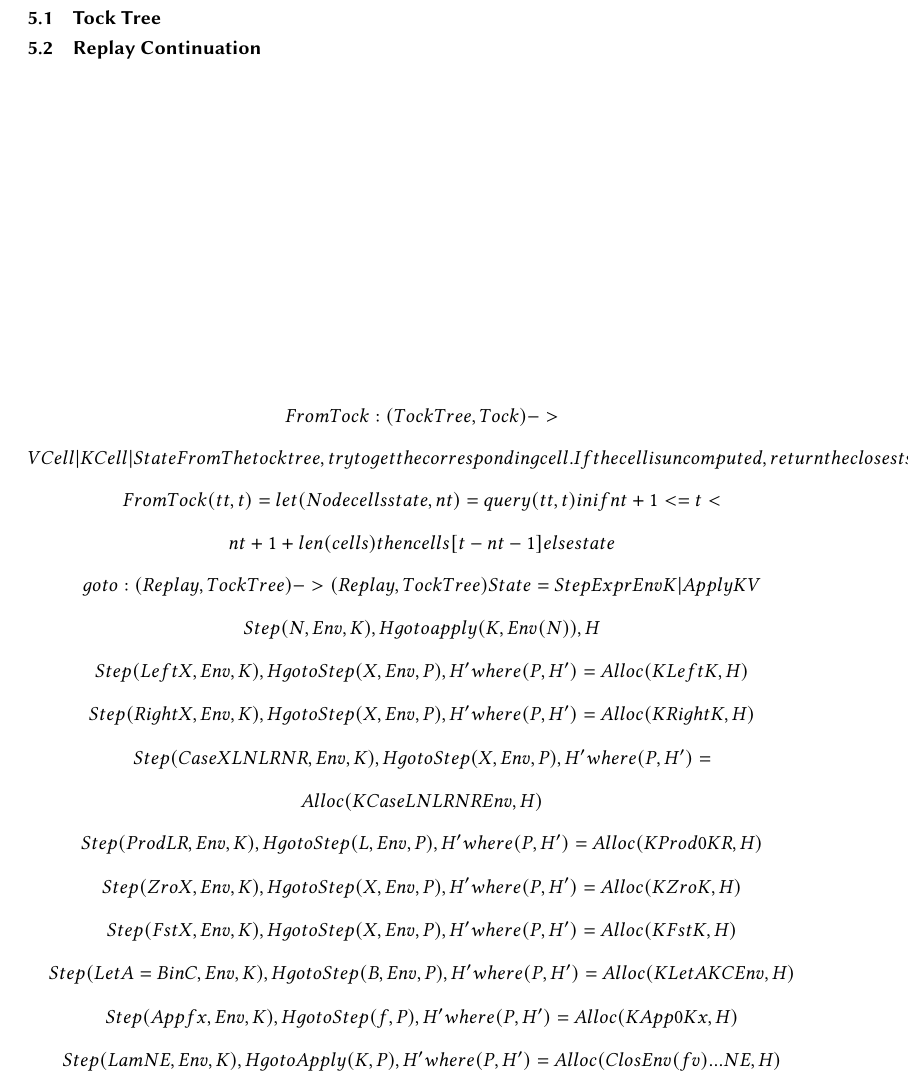
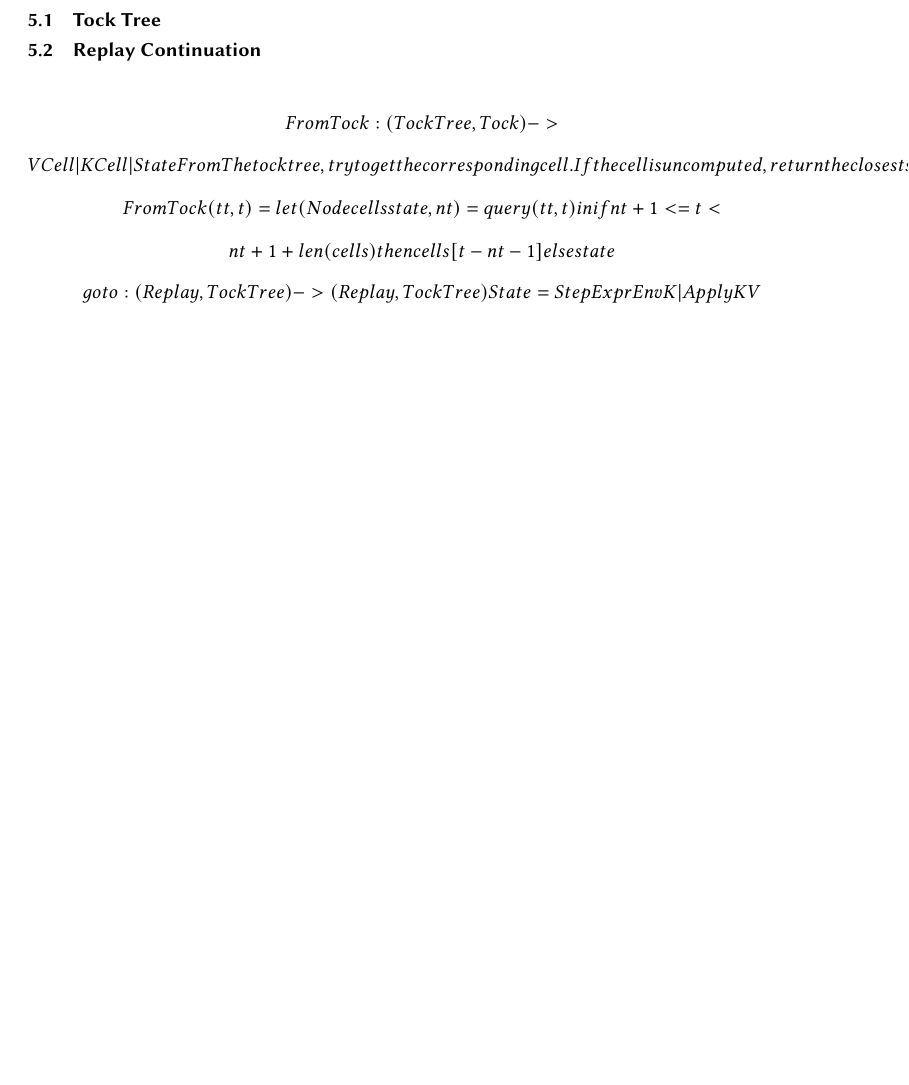
Before and after one commit to MarisaKirisame/zombie_paper, a LaTeX paper (main.tex, which reads cekr.tex): part of page 10 of 12 before the commit and part of page 8 of 11 after it, cut so that both start at the same text, the shorter picture padded with empty space. Compiled offline with pdfLaTeX.

Commit message:
remove garbage

```diff
--- a/cekr.tex
+++ b/cekr.tex
@@ -60,26 +60,6 @@ Hence we call it the CEKR Machine.
 
 	goto: (Replay, TockTree) -> (Replay, TockTree)
 	State = Step Expr Env K | Apply K V
-
-	Step(N, Env, K), H goto apply(K, Env(N)), H
-
-	Step(Left X, Env, K), H goto Step(X, Env, P), H' where (P, H') = Alloc(KLeft K, H)
-
-	Step(Right X, Env, K), H goto Step(X, Env, P), H' where (P, H') = Alloc(KRight K, H)
-
-	Step(Case X LN L RN R, Env, K), H goto Step(X, Env, P), H' where (P, H') = Alloc(KCase LN L RN R Env, H)
-
-	Step(Prod L R, Env, K), H goto Step(L, Env, P), H' where (P, H') = Alloc(KProd0 K R, H)
-
-	Step(Zro X, Env, K), H goto Step(X, Env, P), H' where (P, H') = Alloc(KZro K, H)
-
-	Step(Fst X, Env, K), H goto Step(X, Env, P), H' where (P, H') = Alloc(KFst K, H)
-
-	Step(Let A = B in C, Env, K), H goto Step(B, Env, P), H' where (P, H') = Alloc(KLet A K C Env, H)
-
-	Step(App f x, Env, K), H goto Step(f, P), H' where (P, H') = Alloc(KApp0 K x, H)
-
-	Step(Lam N E, Env, K), H goto Apply(K, P), H' where (P, H') = Alloc(Clos Env(fv)... N E, H)
 \end{mathpar}
 \begin{mathpar}
 	Apply(P, V) = apply(Lookup(P), V)
```
Also changed, not shown: main.pdf.
